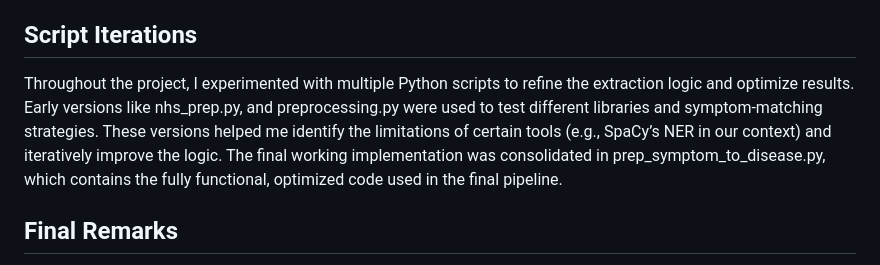
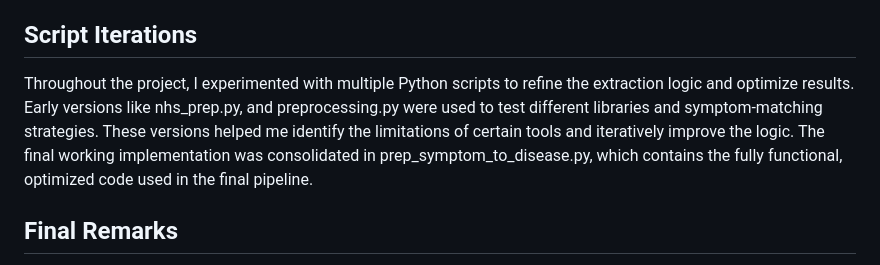
Before and after one commit to EStaELisa/medbot, a Markdown page: preprocessing/data_preprocessing_documentation_eng.md, the part around the change. Rendered like a GitHub page.

```diff
--- a/preprocessing/data_preprocessing_documentation_eng.md
+++ b/preprocessing/data_preprocessing_documentation_eng.md
@@ -33,7 +33,7 @@ The `WordNetLemmatizer` from NLTK was used to standardize tokens to their root f
 - Final dataset only included clean, structured disease–symptom entries, saved to CSV.
 
 ## Script Iterations
-Throughout the project, I experimented with multiple Python scripts to refine the extraction logic and optimize results. Early versions like nhs_prep.py, and preprocessing.py were used to test different libraries and symptom-matching strategies. These versions helped me identify the limitations of certain tools (e.g., SpaCy’s NER in our context) and iteratively improve the logic. The final working implementation was consolidated in prep_symptom_to_disease.py, which contains the fully functional, optimized code used in the final pipeline.
+Throughout the project, I experimented with multiple Python scripts to refine the extraction logic and optimize results. Early versions like nhs_prep.py, and preprocessing.py were used to test different libraries and symptom-matching strategies. These versions helped me identify the limitations of certain tools and iteratively improve the logic. The final working implementation was consolidated in prep_symptom_to_disease.py, which contains the fully functional, optimized code used in the final pipeline.
 
 ## Final Remarks
 The preprocessing and extraction pipeline developed contributed to structuring raw medical text into clean symptom–disease pairs, tailored for use in our chatbot’s database and downstream machine learning tasks. The process involved a combination of rule-based, pattern-based, and lexical techniques, all optimized to suit the specific characteristics of the NHS dataset.
```
